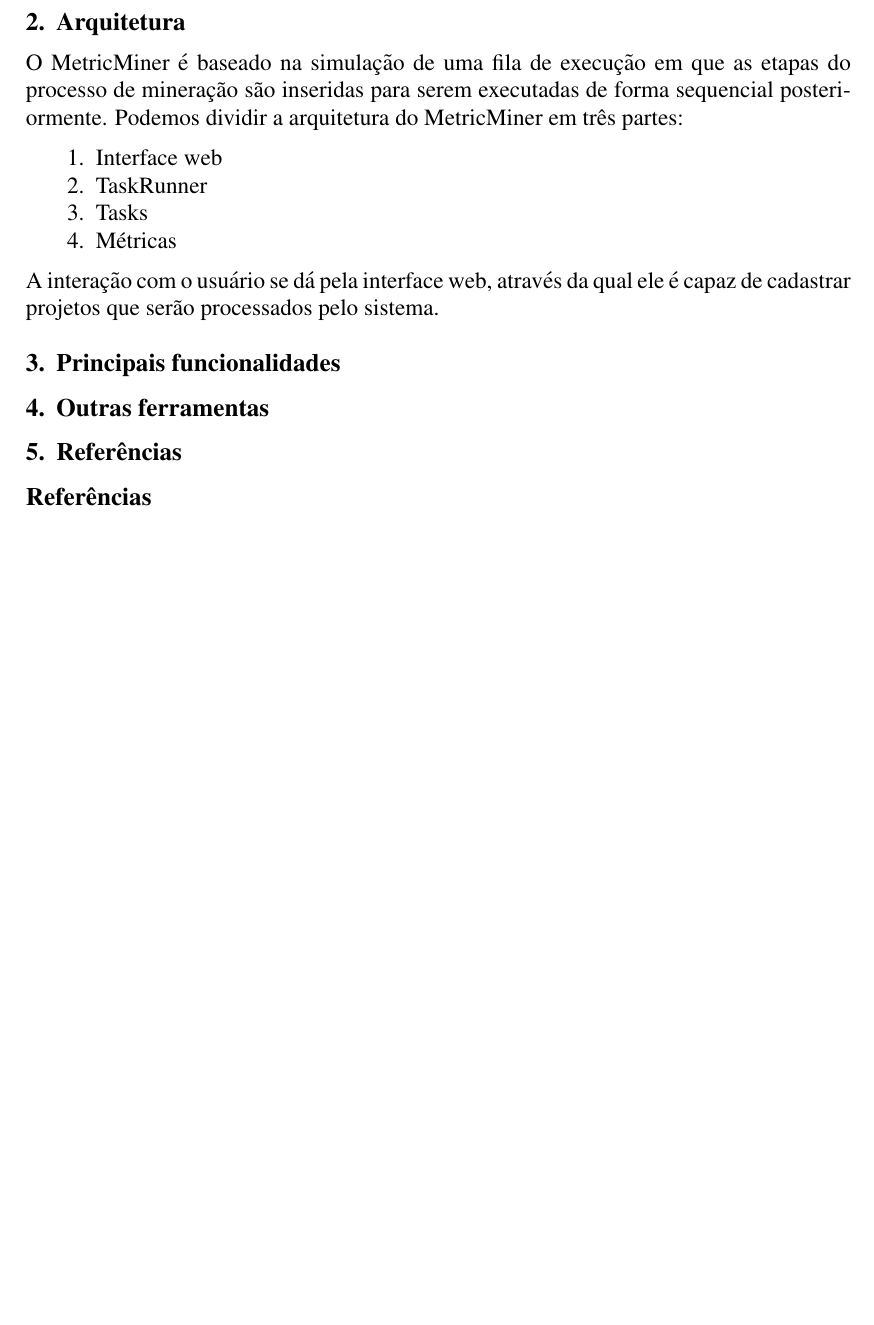
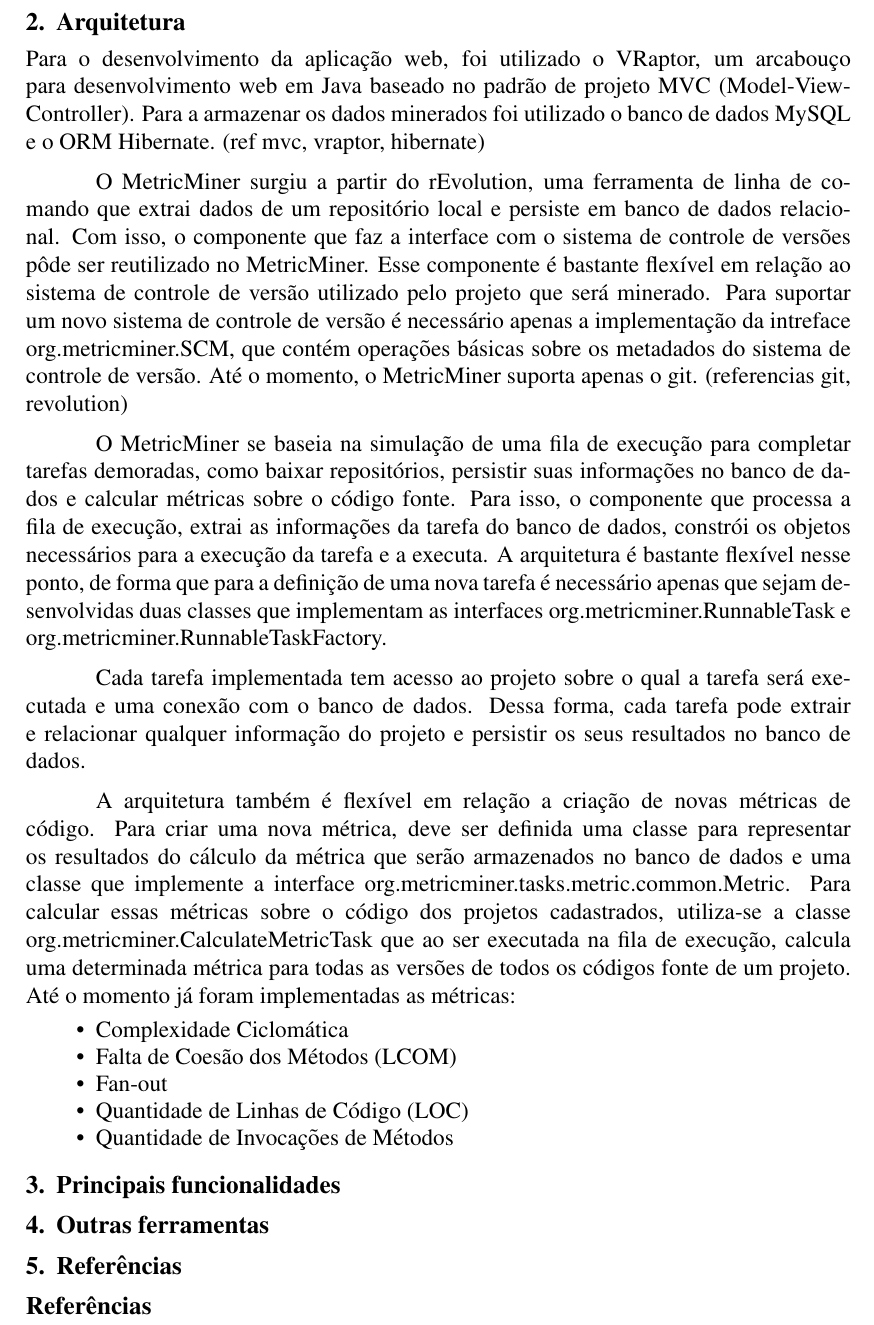
Before and after one commit to csokol/metriminer-cbsoft, a LaTeX paper (metricminer.tex): part of page 2 of 2 before the commit and part of page 2 of 3 after it, cut so that both start at the same text, the shorter picture padded with empty space. Compiled offline with pdfLaTeX; the source files are stored in an older character set and shown here as Unicode.

Commit message:
terminando secao de arquitetura e colocando screenshot

```diff
--- a/metricminer.tex
+++ b/metricminer.tex
@@ -2,7 +2,8 @@
 
 \usepackage{sbc-template}
 
-\usepackage{graphicx,url}
+\usepackage{url}
+\usepackage[pdftex]{graphicx}           % usamos arquivos pdf/png como figuras
 
 \usepackage[brazil]{babel}
 \usepackage[latin1]{inputenc}
@@ -71,17 +72,39 @@
 
 \section{Arquitetura} % arquitetura de solução da ferramenta;
 
-O MetricMiner é baseado na simulação de uma fila de execução em que as etapas
-do processo de mineração são inseridas para serem executadas de forma sequencial
-posteriormente. Podemos dividir a arquitetura do MetricMiner em três partes:
-\begin{enumerate}
-  \item Interface web
-  \item TaskRunner
-  \item Tasks
-  \item Métricas
-\end{enumerate}
-A interação com o usuário se dá pela interface web, através da qual ele é capaz
-de cadastrar projetos que serão processados pelo sistema.
+Para o desenvolvimento da aplicação web, foi utilizado o VRaptor, um arcabouço para desenvolvimento web
+em Java baseado no padrão de projeto MVC (Model-View-Controller). Para a armazenar os dados minerados
+foi utilizado o banco de dados MySQL e o ORM Hibernate. (ref mvc, vraptor, hibernate)
 
+O MetricMiner surgiu a partir do rEvolution, uma ferramenta de linha de comando que extrai dados
+de um repositório local e persiste em banco de dados relacional. Com isso, o componente que faz a interface
+com o sistema de controle de versões pôde ser reutilizado no MetricMiner. Esse componente é bastante flexível em
+relação ao sistema de controle de versão utilizado pelo projeto que será minerado. Para suportar um novo sistema
+de controle de versão é necessário apenas a implementação da intreface org.metricminer.SCM, que contém
+operações básicas sobre os metadados do sistema de controle de versão. Até o momento, o MetricMiner suporta
+apenas o git. (referencias git, revolution)
 
-% - comentar sobre o rEvolution e as limitações para introduzir a nova ferramenta
+O MetricMiner se baseia na simulação de uma fila de execução para completar tarefas demoradas, como baixar
+repositórios, persistir suas informações no banco de dados e calcular métricas sobre o código fonte.
+Para isso, o componente que processa a fila de execução, extrai as informações da tarefa do banco de
+dados, constrói os objetos necessários para a execução da tarefa e a executa. A arquitetura é bastante
+flexível nesse ponto, de forma que para a definição de uma nova tarefa é necessário apenas que sejam desenvolvidas
+duas classes que implementam as interfaces org.metricminer.RunnableTask e org.metricminer.RunnableTaskFactory.
+
+Cada tarefa implementada tem acesso ao projeto sobre o qual a tarefa será executada e uma conexão com o
+banco de dados. Dessa forma, cada tarefa pode extrair e relacionar qualquer informação do projeto e persistir
+os seus resultados no banco de dados.
+
+A arquitetura também é flexível em relação a criação de novas métricas de código. Para criar uma nova métrica, deve ser
+definida uma classe para representar os resultados do cálculo da métrica que serão armazenados no banco de dados
+e uma classe que implemente a interface org.metricminer.tasks.metric.common.Metric. Para calcular essas métricas
+sobre o código dos projetos cadastrados, utiliza-se a classe org.metricminer.CalculateMetricTask que ao ser executada na fila de
+execução, calcula uma determinada métrica para todas as versões de todos os códigos fonte de um projeto. Até o
+momento já foram implementadas as métricas:
+\begin{itemize}
+    \item Complexidade Ciclomática
+    \item Falta de Coesão dos Métodos (LCOM)
+    \item Fan-out
+    \item Quantidade de Linhas de Código (LOC)
+    \item Quantidade de Invocações de Métodos
+\end{itemize}
@@ -93,3 +123,5 @@
+\label{fig:exampleFig1}
+\end{figure}
 
 \section{Outras ferramentas} %breve comparação com outras ferramentas relacionadas existentes;
 
```
Also changed, not shown: Makefile, img/projeto.png (added), metricminer.tex (7 more changed lines).
